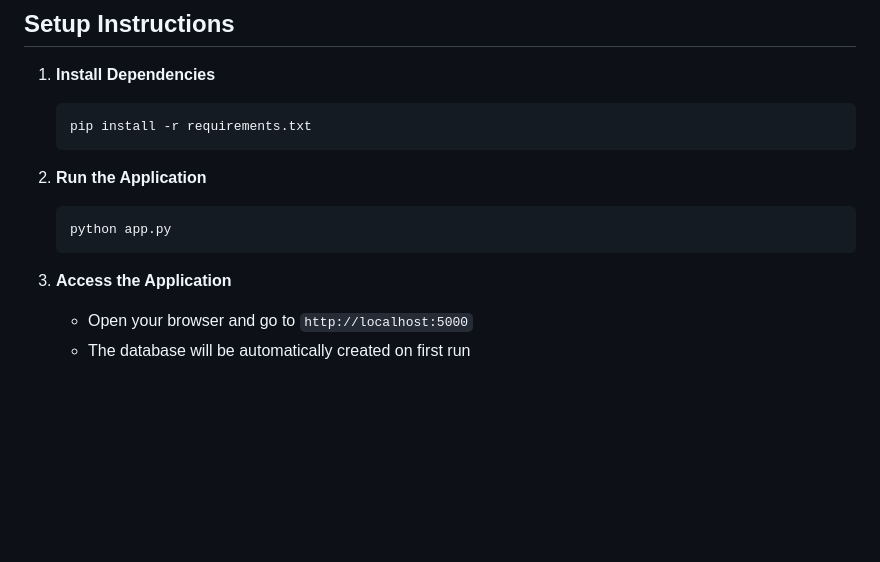
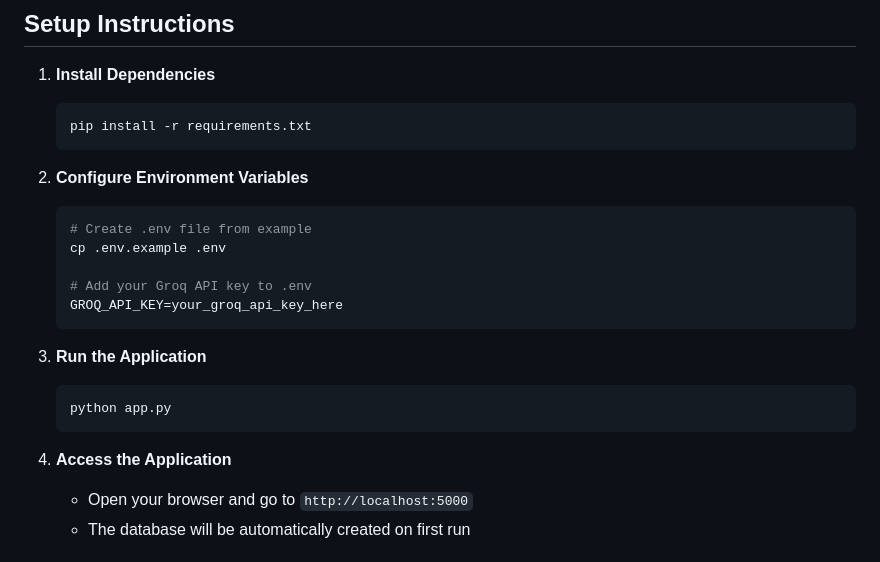
Before and after one commit to 23f2000599/MIIT-KERNEL, a Markdown page: kernel-master/README.md, the part around the change. Rendered like a GitHub page; blank space fills up the shorter version.

Commit message:
Update README with environment setup

````diff
--- a/kernel-master/README.md
+++ b/kernel-master/README.md
@@ -29,12 +29,21 @@ A comprehensive study management platform with timer functionality, TA matching,
    pip install -r requirements.txt
    ```
 
-2. **Run the Application**
+2. **Configure Environment Variables**
+   ```bash
+   # Create .env file from example
+   cp .env.example .env
+
+   # Add your Groq API key to .env
+   GROQ_API_KEY=your_groq_api_key_here
+   ```
+
+3. **Run the Application**
    ```bash
    python app.py
    ```
 
-3. **Access the Application**
+4. **Access the Application**
    - Open your browser and go to `http://localhost:5000`
    - The database will be automatically created on first run
 
````
